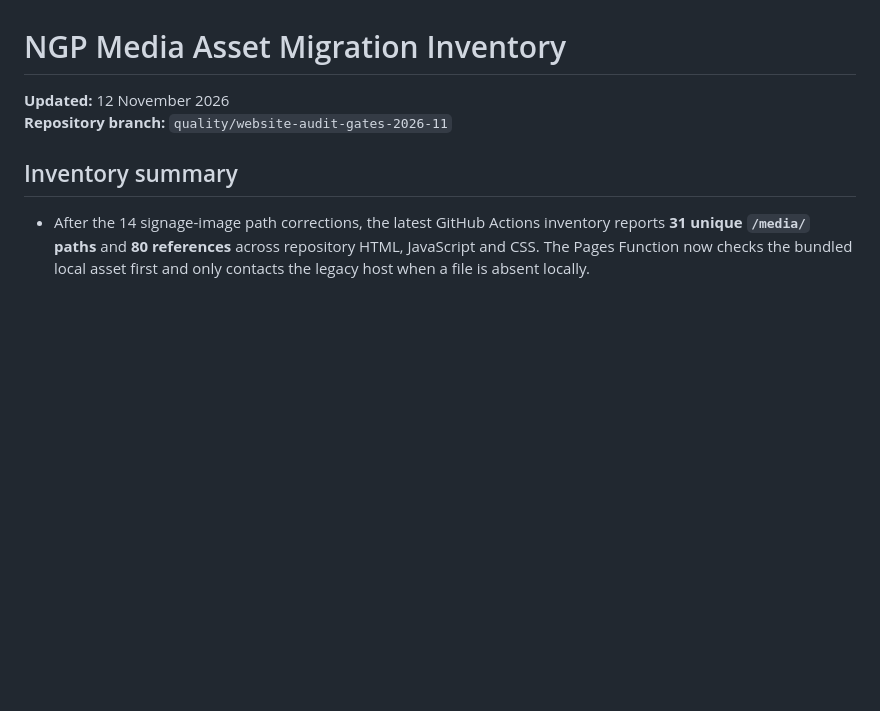
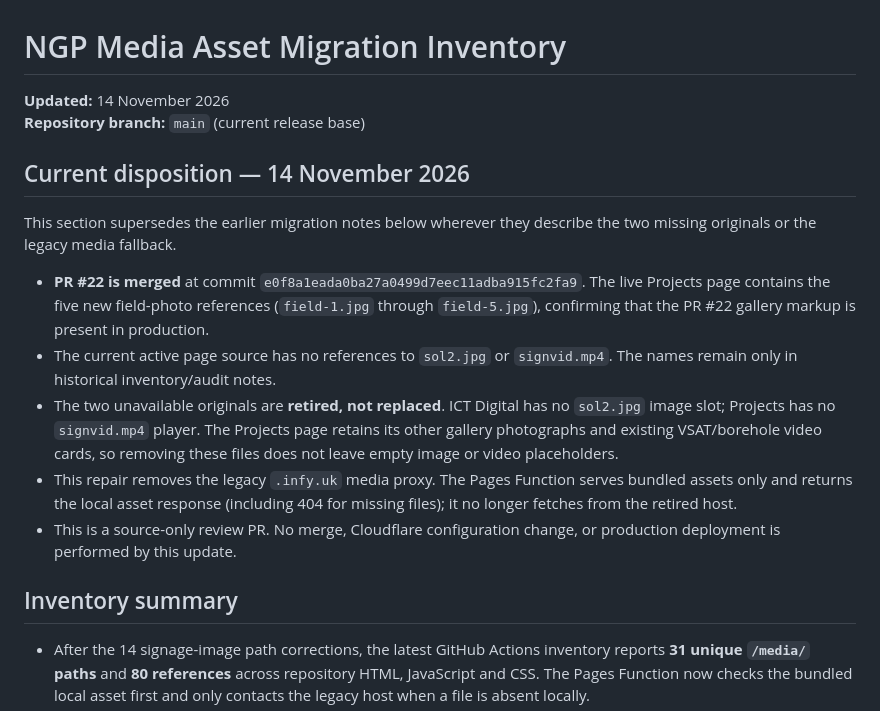
Before and after one commit to ngpintegratedserviceslimited/ngp-integrated-services-website, a Markdown page: MEDIA-ASSET-MIGRATION-INVENTORY.md, the part around the change. Rendered like a GitHub page; blank space fills up the shorter version.

Commit message:
Document retirement of unavailable media originals

```diff
--- a/MEDIA-ASSET-MIGRATION-INVENTORY.md
+++ b/MEDIA-ASSET-MIGRATION-INVENTORY.md
@@ -1,6 +1,16 @@
 # NGP Media Asset Migration Inventory
-**Updated:** 12 November 2026
-**Repository branch:** `quality/website-audit-gates-2026-11`
+**Updated:** 14 November 2026
+**Repository branch:** `main` (current release base)
+
+## Current disposition — 14 November 2026
+
+This section supersedes the earlier migration notes below wherever they describe the two missing originals or the legacy media fallback.
+
+- **PR #22 is merged** at commit `e0f8a1eada0ba27a0499d7eec11adba915fc2fa9`. The live Projects page contains the five new field-photo references (`field-1.jpg` through `field-5.jpg`), confirming that the PR #22 gallery markup is present in production.
+- The current active page source has no references to `sol2.jpg` or `signvid.mp4`. The names remain only in historical inventory/audit notes.
+- The two unavailable originals are **retired, not replaced**. ICT Digital has no `sol2.jpg` image slot; Projects has no `signvid.mp4` player. The Projects page retains its other gallery photographs and existing VSAT/borehole video cards, so removing these files does not leave empty image or video placeholders.
+- This repair removes the legacy `.infy.uk` media proxy. The Pages Function serves bundled assets only and returns the local asset response (including 404 for missing files); it no longer fetches from the retired host.
+- This is a source-only review PR. No merge, Cloudflare configuration change, or production deployment is performed by this update.
 
 ## Inventory summary
 - After the 14 signage-image path corrections, the latest GitHub Actions inventory reports **31 unique `/media/` paths** and **80 references** across repository HTML, JavaScript and CSS. The Pages Function now checks the bundled local asset first and only contacts the legacy host when a file is absent locally.
```
